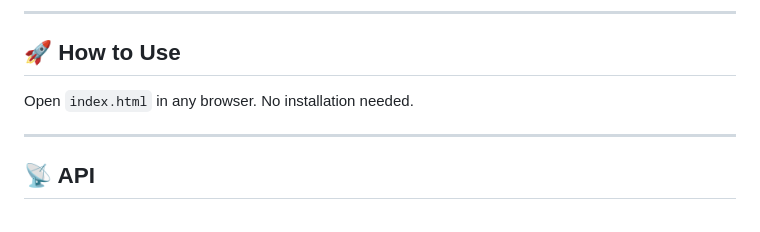
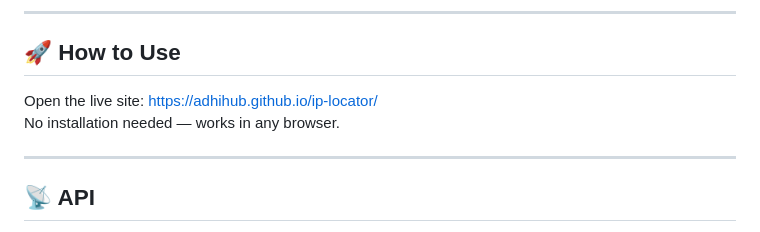
Before and after one commit to AdhiHub/ip-locator, a Markdown page: README.md, the part around the change. Rendered like a GitHub page.

Commit message:
Update How to Use with live link

```diff
--- a/README.md
+++ b/README.md
@@ -94,7 +94,8 @@ Below are the common methods people use to get someone's IP address.
 
 ## 🚀 How to Use
 
-Open `index.html` in any browser. No installation needed.
+Open the live site: [https://adhihub.github.io/ip-locator/](https://adhihub.github.io/ip-locator/)
+No installation needed — works in any browser.
 
 ---
 
```
